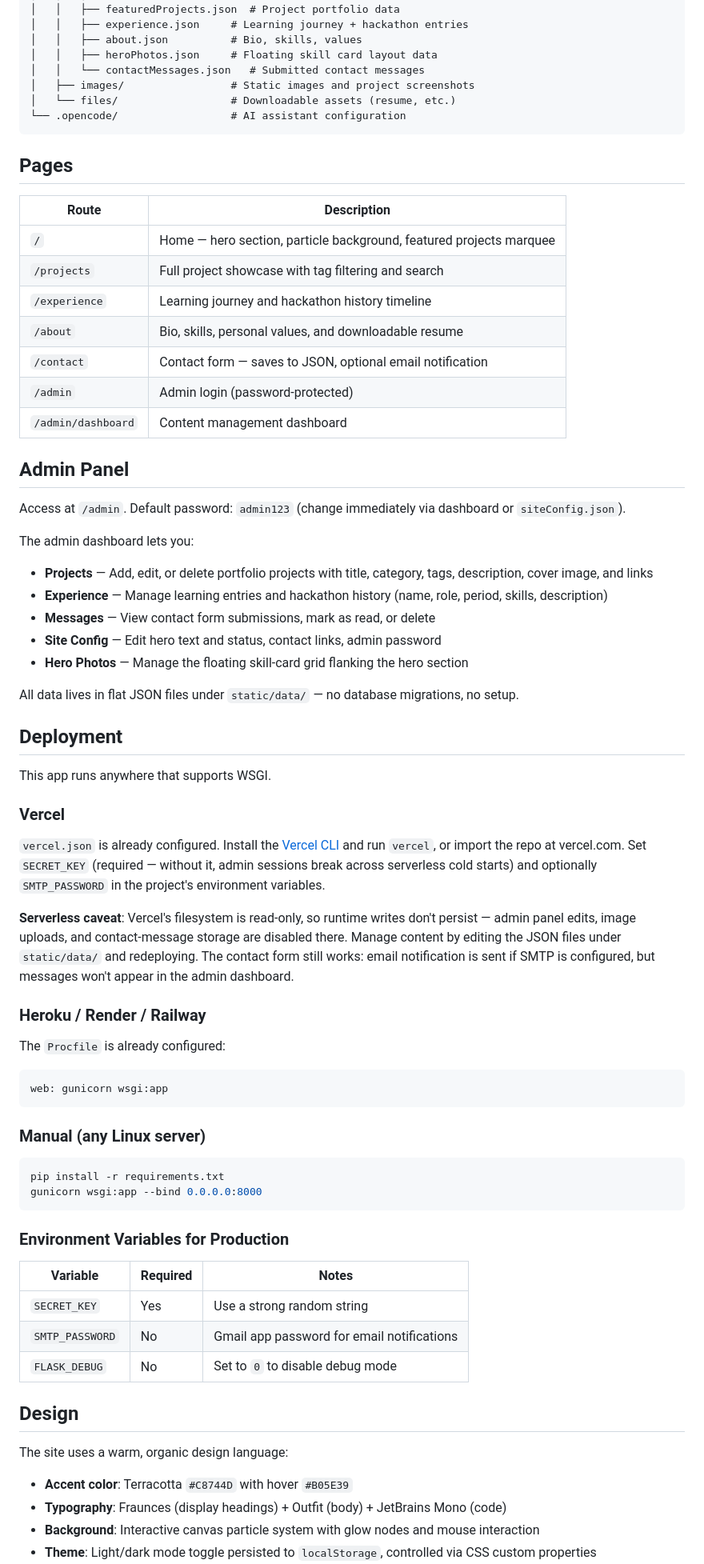
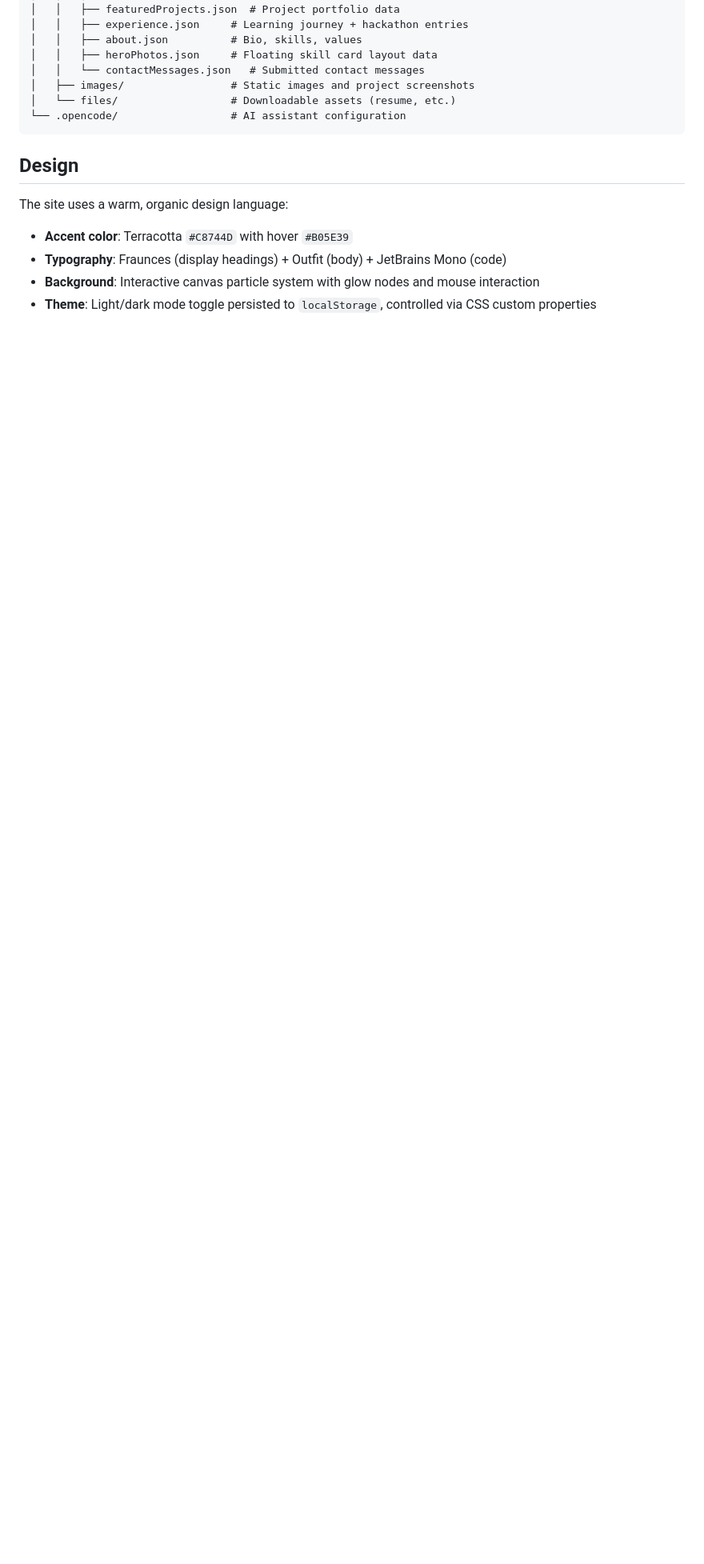
Before and after one commit to Damon1o/Damon1o, a Markdown page: README.md, the part around one of its changes. Shown at 80% size. Rendered like a GitHub page; blank space fills up the shorter version.

Commit message:
Simplify README by removing sections
Removed detailed tech stack, quick start instructions, and admin panel information from the README.

````diff
--- a/README.md
+++ b/README.md
@@ -110,65 +60,6 @@ portfolio/
 └── .opencode/                  # AI assistant configuration
 ```
 
-## Pages
-
-| Route | Description |
-|---|---|
-| `/` | Home — hero section, particle background, featured projects marquee |
-| `/projects` | Full project showcase with tag filtering and search |
-| `/experience` | Learning journey and hackathon history timeline |
-| `/about` | Bio, skills, personal values, and downloadable resume |
-| `/contact` | Contact form — saves to JSON, optional email notification |
-| `/admin` | Admin login (password-protected) |
-| `/admin/dashboard` | Content management dashboard |
-
-## Admin Panel
-
-Access at `/admin`. Default password: `admin123` (change immediately via dashboard or `siteConfig.json`).
-
-The admin dashboard lets you:
-
-- **Projects** — Add, edit, or delete portfolio projects with title, category, tags, description, cover image, and links
-- **Experience** — Manage learning entries and hackathon history (name, role, period, skills, description)
-- **Messages** — View contact form submissions, mark as read, or delete
-- **Site Config** — Edit hero text and status, contact links, admin password
-- **Hero Photos** — Manage the floating skill-card grid flanking the hero section
-
-All data lives in flat JSON files under `static/data/` — no database migrations, no setup.
-
-## Deployment
-
-This app runs anywhere that supports WSGI.
-
-### Vercel
-
-`vercel.json` is already configured. Install the [Vercel CLI](https://vercel.com/docs/cli) and run `vercel`, or import the repo at vercel.com. Set `SECRET_KEY` (required — without it, admin sessions break across serverless cold starts) and optionally `SMTP_PASSWORD` in the project's environment variables.
-
-**Serverless caveat**: Vercel's filesystem is read-only, so runtime writes don't persist — admin panel edits, image uploads, and contact-message storage are disabled there. Manage content by editing the JSON files under `static/data/` and redeploying. The contact form still works: email notification is sent if SMTP is configured, but messages won't appear in the admin dashboard.
-
-### Heroku / Render / Railway
-
-The `Procfile` is already configured:
-
-```
-web: gunicorn wsgi:app
-```
-
-### Manual (any Linux server)
-
-```bash
-pip install -r requirements.txt
-gunicorn wsgi:app --bind 0.0.0.0:8000
-```
-
-### Environment Variables for Production
-
-| Variable | Required | Notes |
-|---|---|---|
-| `SECRET_KEY` | Yes | Use a strong random string |
-| `SMTP_PASSWORD` | No | Gmail app password for email notifications |
-| `FLASK_DEBUG` | No | Set to `0` to disable debug mode |
-
 ## Design
 
 The site uses a warm, organic design language:
````
Also changed, not shown: other parts of README.md (+0 -54 lines).
